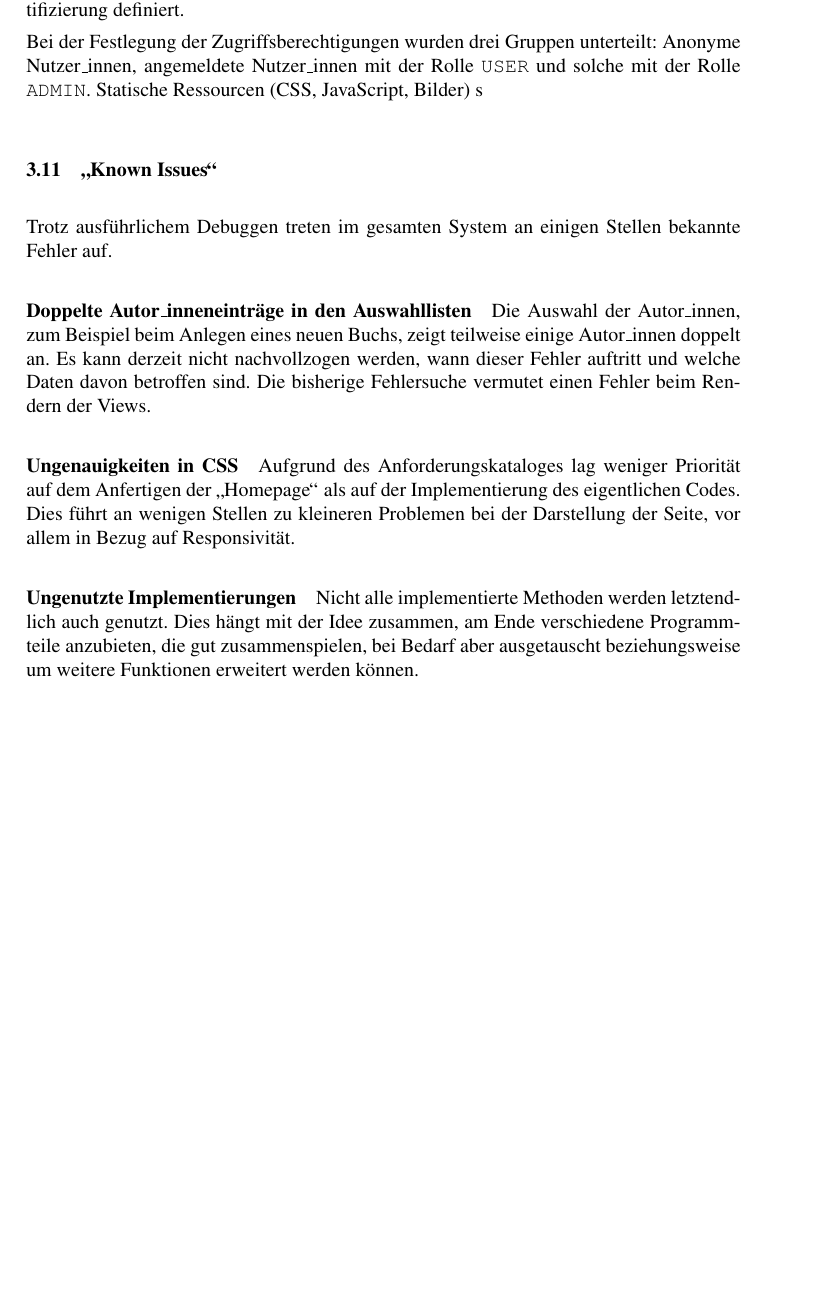
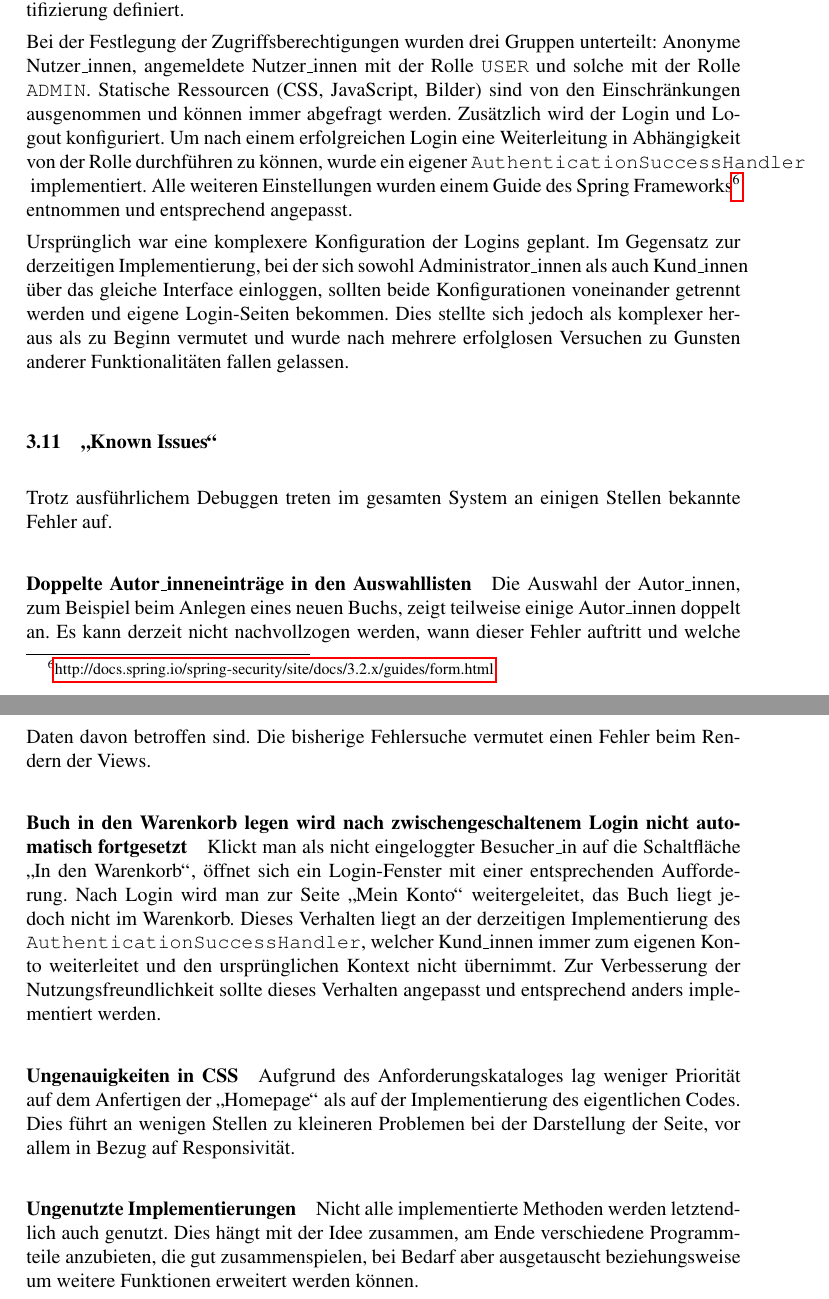
Before and after one commit to ca057/kirjanystaevaet, a LaTeX document (documentation/abschlussbericht/mi-proj-b_group2_abschlussbericht.tex, which reads documentation/abschlussbericht/anforderungskatalog.tex): part of page 18 of 24 before the commit and two parts of pages 18 and 19 of 25 after it, the two joined at a grey line, cut so that both start at the same text, the shorter picture padded with empty space. Compiled offline with pdfLaTeX; a missing bibliography style is replaced by a similar one.

Commit message:
Wrote some stuff about security issues

```diff
--- a/documentation/abschlussbericht/anforderungskatalog.tex
+++ b/documentation/abschlussbericht/anforderungskatalog.tex
@@ -155,7 +155,9 @@
 	\subsection{Absicherung des Shops gegen unberechtigten Zugriff}
 	Zentrales Element der Absicherung des Shops ist die Klasse \lstinline|SecurityConfig|. In dieser werden die Zugriffsberechtigungen für einzelne URLs und der Service für die Authentifizierung definiert.
 
-	Bei der Festlegung der Zugriffsberechtigungen wurden drei Gruppen unterteilt: Anonyme Nutzer\_innen, angemeldete Nutzer\_innen mit der Rolle \lstinline|USER| und solche mit der Rolle \lstinline|ADMIN|. Statische Ressourcen (CSS, JavaScript, Bilder) s
+	Bei der Festlegung der Zugriffsberechtigungen wurden drei Gruppen unterteilt: Anonyme Nutzer\_innen, angemeldete Nutzer\_innen mit der Rolle \lstinline|USER| und solche mit der Rolle \lstinline|ADMIN|. Statische Ressourcen (CSS, JavaScript, Bilder) sind von den Einschränkungen ausgenommen und können immer abgefragt werden. Zusätzlich wird der Login und Logout konfiguriert. Um nach einem erfolgreichen Login eine Weiterleitung in Abhängigkeit von der Rolle durchführen zu können, wurde ein eigener \lstinline|AuthenticationSuccessHandler| implementiert. Alle weiteren Einstellungen wurden einem Guide des Spring Frameworks\footnote{\hyperlink{http://docs.spring.io/spring-security/site/docs/3.2.x/guides/form.html}{http://docs.spring.io/spring-security/site/docs/3.2.x/guides/form.html}} entnommen und entsprechend angepasst.
+
+	Ursprünglich war eine komplexere Konfiguration der Logins geplant. Im Gegensatz zur derzeitigen Implementierung, bei der sich sowohl Administrator\_innen als auch Kund\_innen über das gleiche Interface einloggen, sollten beide Konfigurationen voneinander getrennt werden und eigene Login-Seiten bekommen. Dies stellte sich jedoch als komplexer heraus als zu Beginn vermutet und wurde nach mehrere erfolglosen Versuchen zu Gunsten anderer Funktionalitäten fallen gelassen.
 
 	\subsection{"`Known Issues"'}
 	Trotz ausführlichem Debuggen treten im gesamten System an einigen Stellen bekannte Fehler auf.
@@ -163,6 +165,9 @@
 		\paragraph{Doppelte Autor\_inneneinträge in den Auswahllisten}
 		Die Auswahl der Autor\_innen, zum Beispiel beim Anlegen eines neuen Buchs, zeigt teilweise einige Autor\_innen doppelt an. Es kann derzeit nicht nachvollzogen werden, wann dieser Fehler auftritt und welche Daten davon betroffen sind. Die bisherige Fehlersuche vermutet einen Fehler beim Rendern der Views.
 
+		\paragraph{Buch in den Warenkorb legen wird nach zwischengeschaltenem Login nicht automatisch fortgesetzt}
+		Klickt man als nicht eingeloggter Besucher\_in auf die Schaltfläche "`In den Warenkorb"', öffnet sich ein Login-Fenster mit einer entsprechenden Aufforderung. Nach Login wird man zur Seite "`Mein Konto"' weitergeleitet, das Buch liegt jedoch nicht im Warenkorb. Dieses Verhalten liegt an der derzeitigen Implementierung des \lstinline|AuthenticationSuccessHandler|, welcher Kund\_innen immer zum eigenen Konto weiterleitet und den ursprünglichen Kontext nicht übernimmt. Zur Verbesserung der Nutzungsfreundlichkeit sollte dieses Verhalten angepasst und entsprechend anders implementiert werden.
+
 		\paragraph{Ungenauigkeiten in CSS}
 		Aufgrund des Anforderungskataloges lag weniger Priorität auf dem Anfertigen der "`Homepage"' als auf der Implementierung des eigentlichen Codes. Dies führt an wenigen Stellen zu kleineren Problemen bei der Darstellung der Seite, vor allem in Bezug auf Responsivität.
 
```
